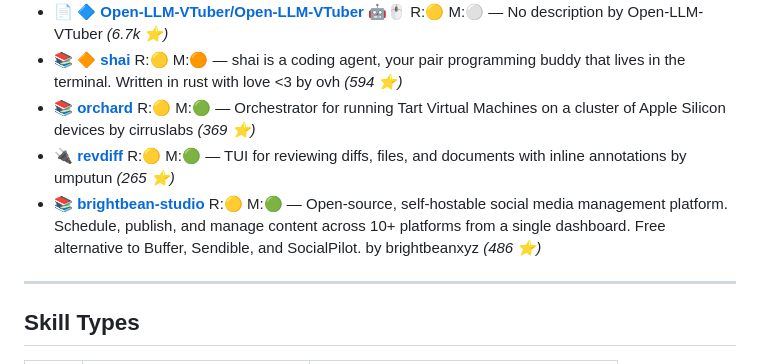
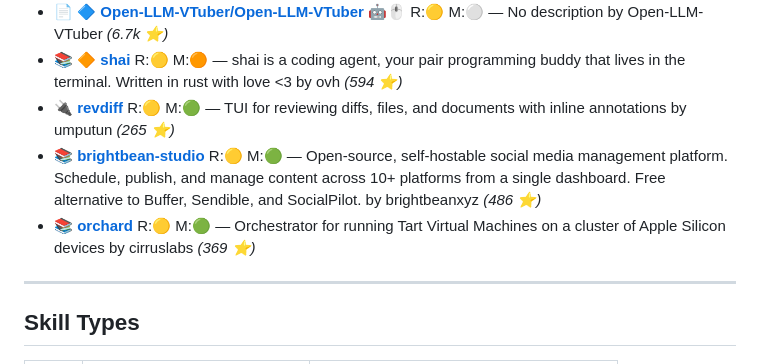
Before and after one commit to the911fund/skill-of-skills, a Markdown page: README.md, the part around the change. Rendered like a GitHub page.

Commit message:
Auto-update README.md with latest skills data

```diff
--- a/README.md
+++ b/README.md
@@ -644,9 +644,9 @@
 - 📚  **[casdoor](https://github.com/casdoor/casdoor)**  R:🟡 M:🟢 — An open-source Agent-first Identity and Access Management (IAM) /LLM MCP & agent gateway and auth server with web UI supporting OpenClaw, MCP, OAuth, OIDC, SAML, CAS, LDAP, SCIM, WebAuthn, TOTP, MFA, Face ID, Google Workspace, Azure AD by casdoor *(13.3k ⭐)*
 - 📄 🔷 **[Open-LLM-VTuber/Open-LLM-VTuber](https://github.com/Open-LLM-VTuber/Open-LLM-VTuber)** 🤖🖱️ R:🟡 M:⚪ — No description by Open-LLM-VTuber *(6.7k ⭐)*
 - 📚 🔶 **[shai](https://github.com/ovh/shai)**  R:🟡 M:🟠 — shai is a coding agent, your pair programming buddy that lives in the terminal. Written in rust with love <3 by ovh *(594 ⭐)*
-- 📚  **[orchard](https://github.com/cirruslabs/orchard)**  R:🟡 M:🟢 — Orchestrator for running Tart Virtual Machines on a cluster of Apple Silicon devices by cirruslabs *(369 ⭐)*
 - 🔌  **[revdiff](https://github.com/umputun/revdiff)**  R:🟡 M:🟢 — TUI for reviewing diffs, files, and documents with inline annotations by umputun *(265 ⭐)*
 - 📚  **[brightbean-studio](https://github.com/brightbeanxyz/brightbean-studio)**  R:🟡 M:🟢 — Open-source, self-hostable social media management platform. Schedule, publish, and manage content across 10+ platforms from a single dashboard. Free alternative to Buffer, Sendible, and SocialPilot. by brightbeanxyz *(486 ⭐)*
+- 📚  **[orchard](https://github.com/cirruslabs/orchard)**  R:🟡 M:🟢 — Orchestrator for running Tart Virtual Machines on a cluster of Apple Silicon devices by cirruslabs *(369 ⭐)*
 
 ---
 
```
